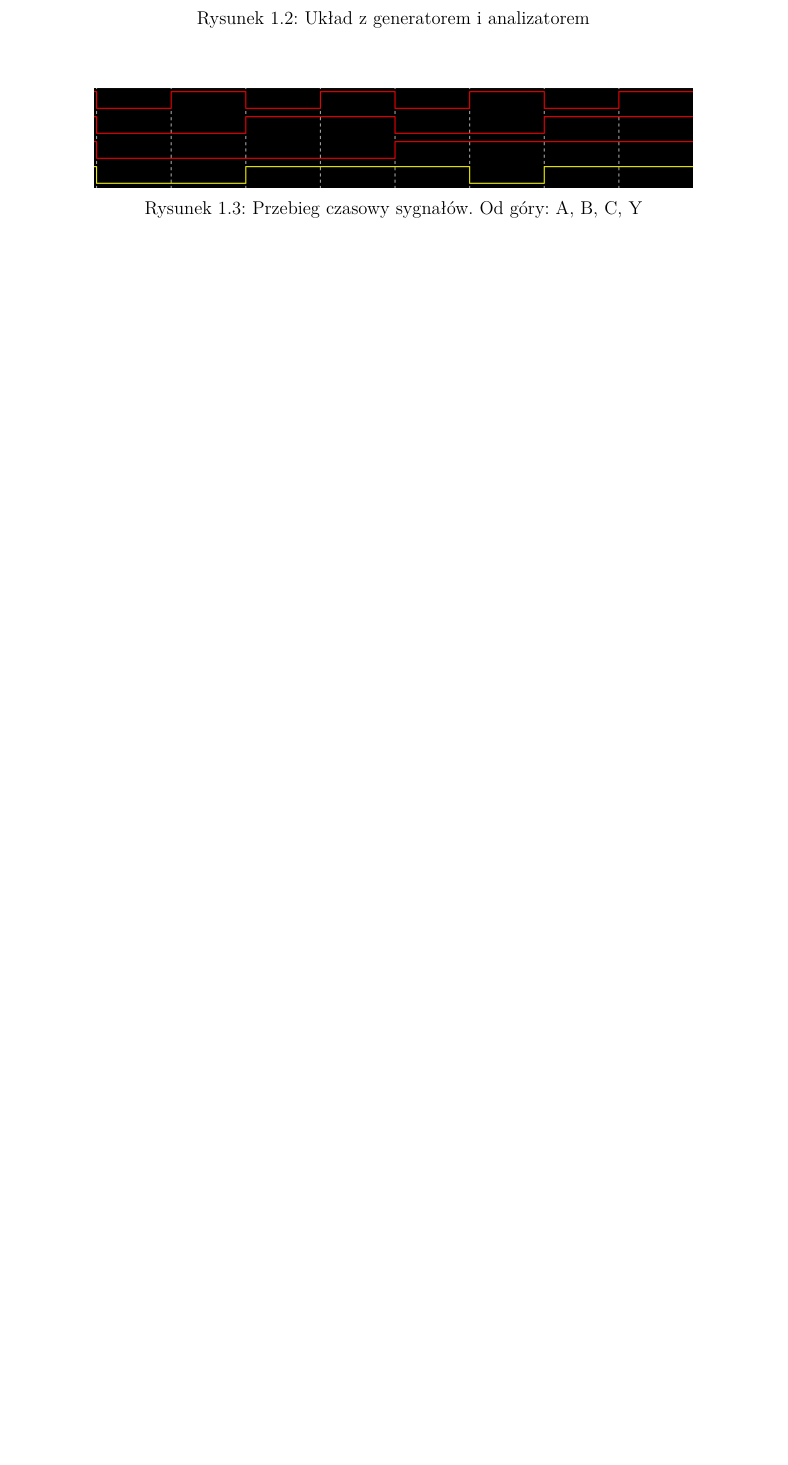
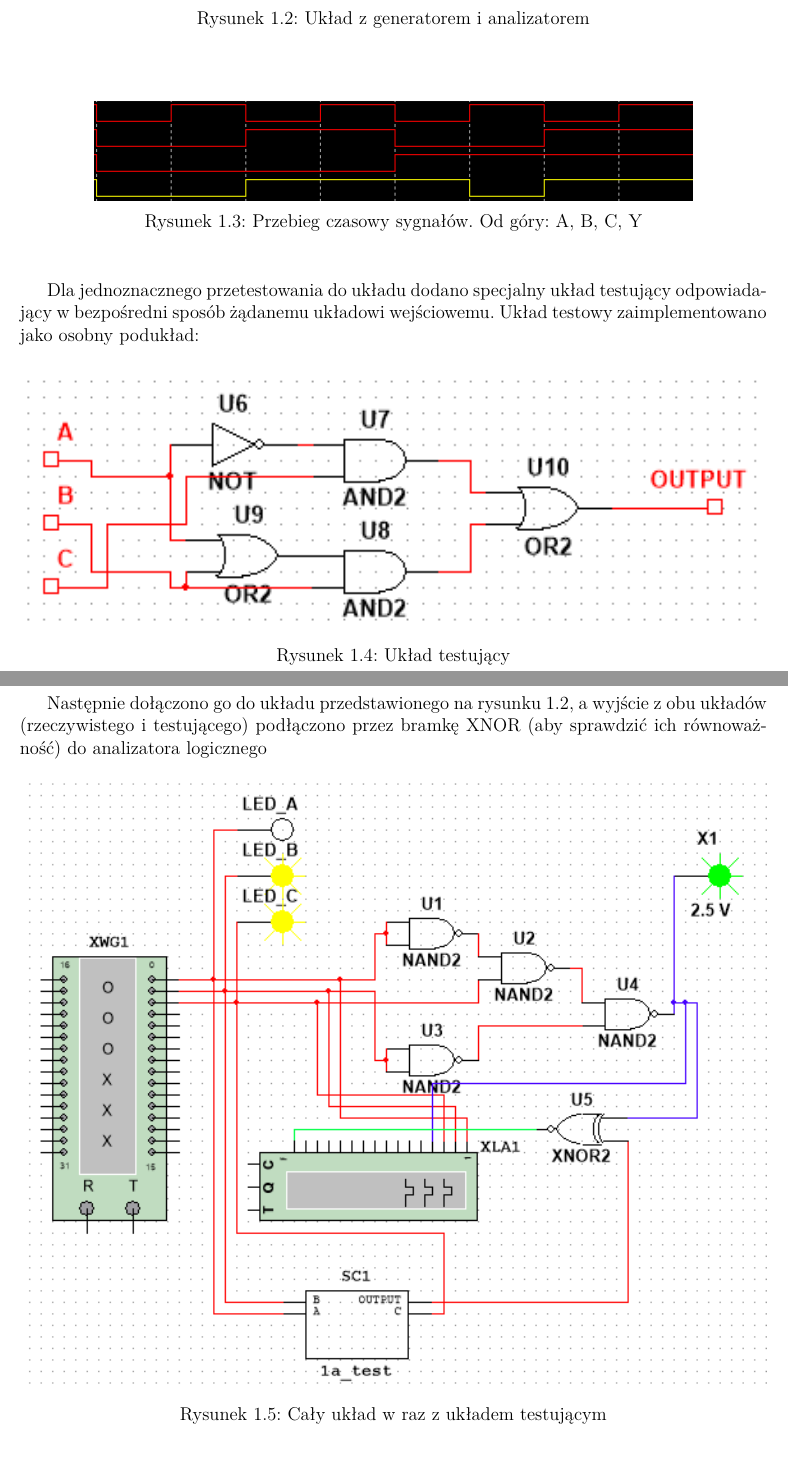
Before and after one commit to pweglik/techniki-cyfrowe, a LaTeX document (cw1/report.tex): part of page 3 of 8 before the commit and two parts of pages 3 and 4 of 9 after it, the two joined at a grey line, cut so that both start at the same text, the shorter picture padded with empty space. Compiled offline with pdfLaTeX.

Commit message:
Added JEDNOZNACZY TEST to 1a

```diff
--- a/cw1/report.tex
+++ b/cw1/report.tex
@@ -94,3 +94,25 @@ i analizatorem stanów logicznych.
     \includegraphics[width=0.8\textwidth]{images/1a_timeseries.png}
     \caption{Przebieg czasowy sygnałów. Od góry: A, B, C, Y}
     \label{rys:1a_timeseries}
+\end{figure}
+
+Dla jednoznacznego przetestowania do układu dodano specjalny układ
+testujący odpowiadający w bezpośredni sposób żądanemu układowi wejściowemu.
+Układ testowy zaimplementowano jako osobny podukład:
+
+\begin{figure}[H]
+    \centering
+    \includegraphics[width=1\textwidth]{images/1a_test.png}
+    \caption{Układ testujący}
+    \label{rys:1a_test}
+\end{figure}
+
+Następnie dołączono go do układu przedstawionego na rysunku
+\ref{rys:1a_circuit_with_generators}, a wyjście z obu układów
+(rzeczywistego i testującego) podłączono przez bramkę
+XNOR (aby sprawdzić ich równoważność) do analizatora logicznego
+
+\begin{figure}[H]
+    \centering
+    \includegraphics[width=1\textwidth]{images/1a_circuit_with_test.png}
+    \caption{Cały układ w raz z układem testującym}
@@ -97,3 +128,4 @@ i analizatorem stanów logicznych.
+    \label{rys:1a_output_with_test}
 \end{figure}
 
 \newpage
```
Also changed, not shown: cw1/images/1a_circuit_with_test.png (added), cw1/images/1a_output_with_test.png (added), cw1/images/1a_test.png (added), cw1/report.tex (9 more changed lines).
